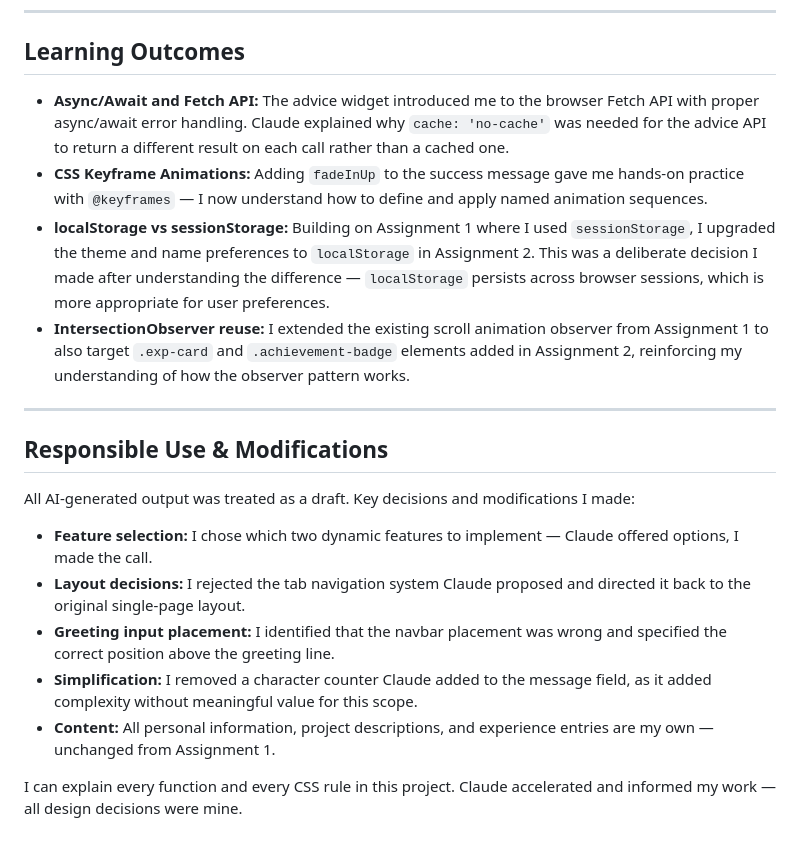
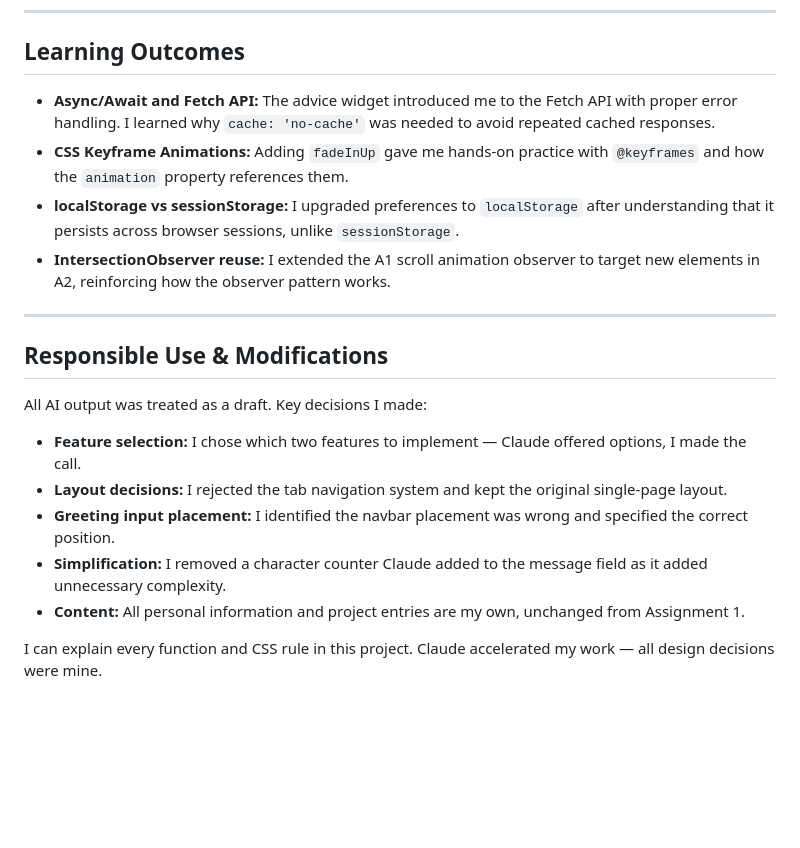
Before and after one commit to MohammedAlroomi/202250760-MohammedAlroomi-assignment2, a Markdown page: docs/ai-usage-report.md, the part around one of its changes. Drawn GitHub-style; blank space fills up the shorter version.

```diff
--- a/docs/ai-usage-report.md
+++ b/docs/ai-usage-report.md
@@ -51,21 +43,21 @@ Claude's first attempt at the greeting feature placed the input in the navbar, w
 
 ## Learning Outcomes
 
-- **Async/Await and Fetch API:** The advice widget introduced me to the browser Fetch API with proper async/await error handling. Claude explained why `cache: 'no-cache'` was needed for the advice API to return a different result on each call rather than a cached one.
-- **CSS Keyframe Animations:** Adding `fadeInUp` to the success message gave me hands-on practice with `@keyframes` — I now understand how to define and apply named animation sequences.
-- **localStorage vs sessionStorage:** Building on Assignment 1 where I used `sessionStorage`, I upgraded the theme and name preferences to `localStorage` in Assignment 2. This was a deliberate decision I made after understanding the difference — `localStorage` persists across browser sessions, which is more appropriate for user preferences.
-- **IntersectionObserver reuse:** I extended the existing scroll animation observer from Assignment 1 to also target `.exp-card` and `.achievement-badge` elements added in Assignment 2, reinforcing my understanding of how the observer pattern works.
+- **Async/Await and Fetch API:** The advice widget introduced me to the Fetch API with proper error handling. I learned why `cache: 'no-cache'` was needed to avoid repeated cached responses.
+- **CSS Keyframe Animations:** Adding `fadeInUp` gave me hands-on practice with `@keyframes` and how the `animation` property references them.
+- **localStorage vs sessionStorage:** I upgraded preferences to `localStorage` after understanding that it persists across browser sessions, unlike `sessionStorage`.
+- **IntersectionObserver reuse:** I extended the A1 scroll animation observer to target new elements in A2, reinforcing how the observer pattern works.
 
 ---
 
 ## Responsible Use & Modifications
 
-All AI-generated output was treated as a draft. Key decisions and modifications I made:
+All AI output was treated as a draft. Key decisions I made:
 
-- **Feature selection:** I chose which two dynamic features to implement — Claude offered options, I made the call.
-- **Layout decisions:** I rejected the tab navigation system Claude proposed and directed it back to the original single-page layout.
-- **Greeting input placement:** I identified that the navbar placement was wrong and specified the correct position above the greeting line.
-- **Simplification:** I removed a character counter Claude added to the message field, as it added complexity without meaningful value for this scope.
-- **Content:** All personal information, project descriptions, and experience entries are my own — unchanged from Assignment 1.
+- **Feature selection:** I chose which two features to implement — Claude offered options, I made the call.
+- **Layout decisions:** I rejected the tab navigation system and kept the original single-page layout.
+- **Greeting input placement:** I identified the navbar placement was wrong and specified the correct position.
+- **Simplification:** I removed a character counter Claude added to the message field as it added unnecessary complexity.
+- **Content:** All personal information and project entries are my own, unchanged from Assignment 1.
 
-I can explain every function and every CSS rule in this project. Claude accelerated and informed my work — all design decisions were mine.
+I can explain every function and CSS rule in this project. Claude accelerated my work — all design decisions were mine.
```
Also changed, not shown: other parts of docs/ai-usage-report.md (+15 -23 lines).
